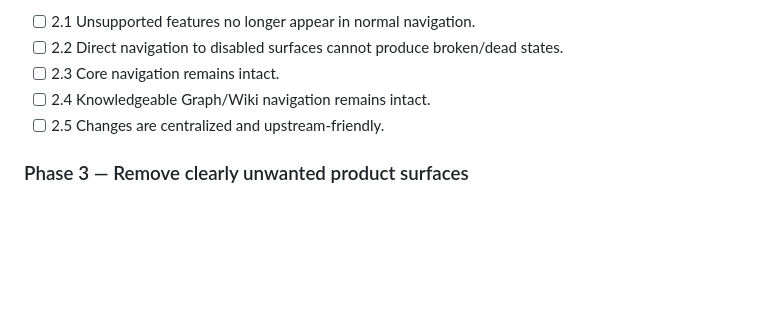
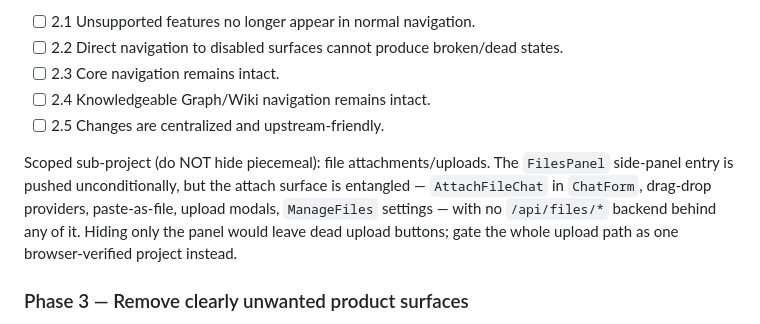
Before and after one commit to mansourvery-hub/Knowledgeable, a Markdown page: docs/agent-context/roadmap_and_state.md, the part around the change. Drawn GitHub-style; blank space fills up the shorter version.

Commit message:
docs: scope attachments as one browser-verified gating project (cleanup Phase 2)

```diff
--- a/docs/agent-context/roadmap_and_state.md
+++ b/docs/agent-context/roadmap_and_state.md
@@ -338,6 +338,13 @@ gate on permissions only).
 - [ ] 2.4 Knowledgeable Graph/Wiki navigation remains intact.
 - [ ] 2.5 Changes are centralized and upstream-friendly.
 
+Scoped sub-project (do NOT hide piecemeal): file attachments/uploads. The
+`FilesPanel` side-panel entry is pushed unconditionally, but the attach
+surface is entangled — `AttachFileChat` in `ChatForm`, drag-drop providers,
+paste-as-file, upload modals, `ManageFiles` settings — with no `/api/files/*`
+backend behind any of it. Hiding only the panel would leave dead upload
+buttons; gate the whole upload path as one browser-verified project instead.
+
 ### Phase 3 — Remove clearly unwanted product surfaces
 
 Agents, agent marketplace/builder, assistant builder, skills, projects, prompt
```
